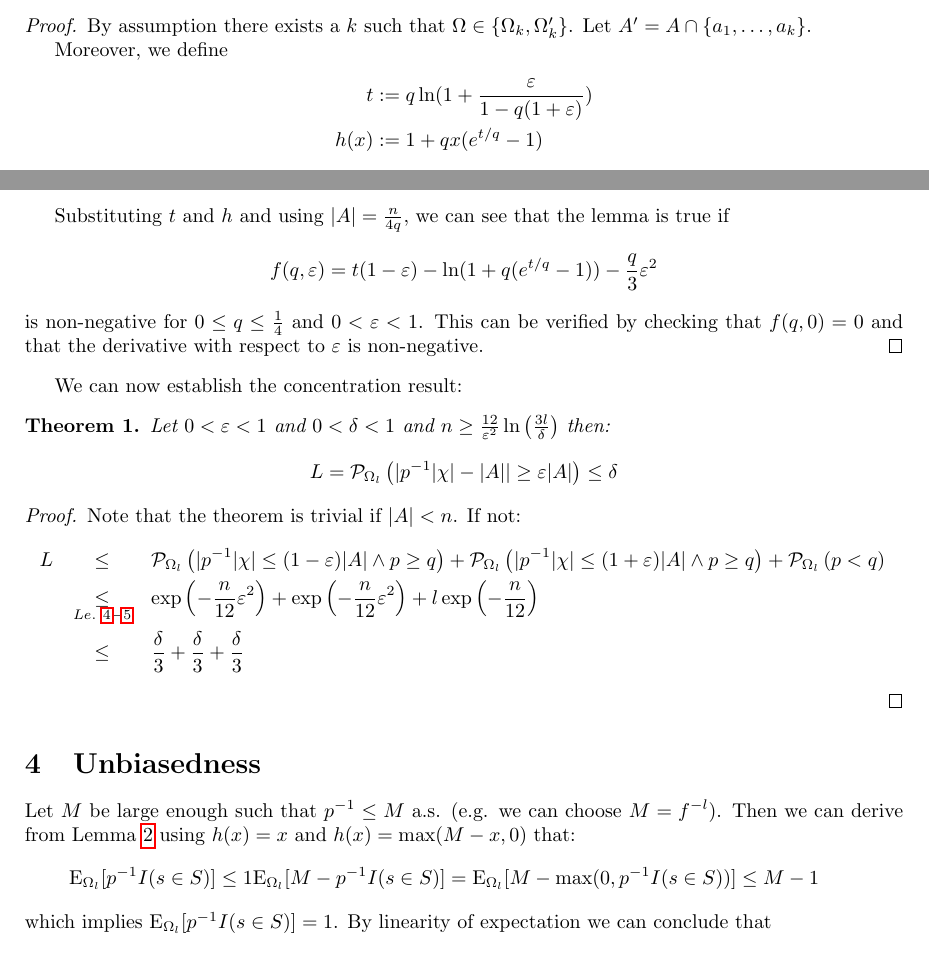
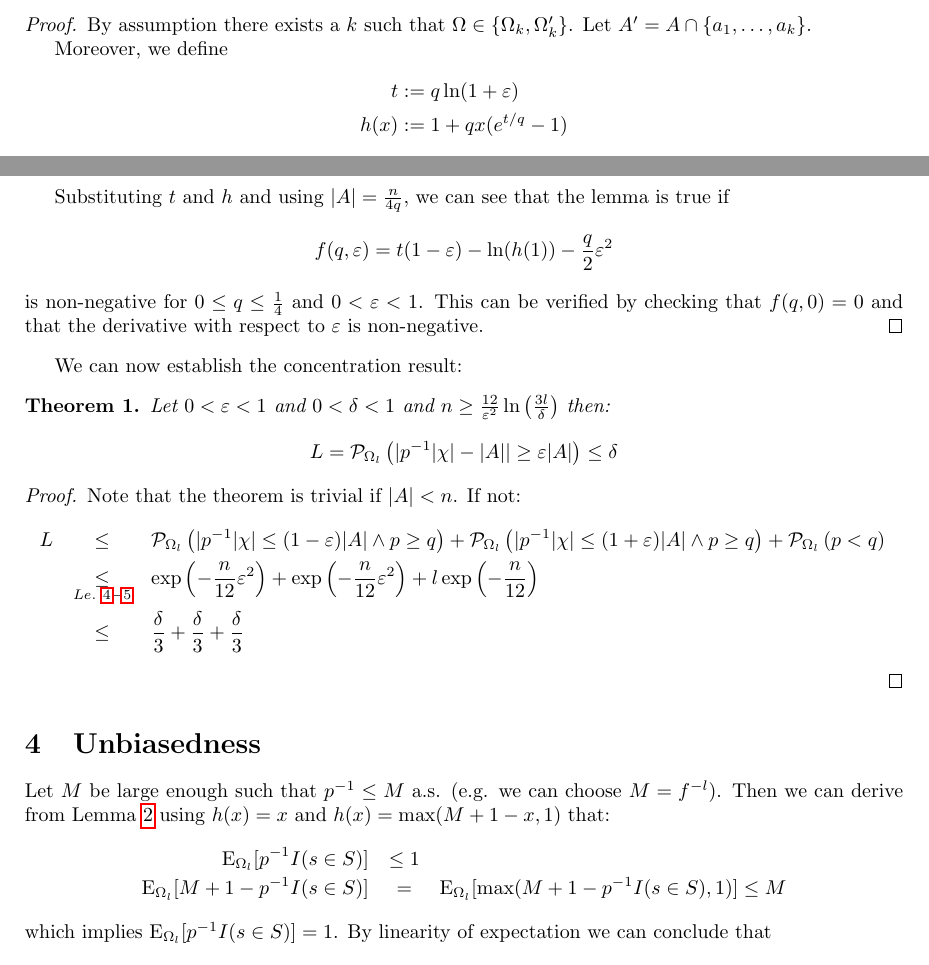
Before and after one commit to joewatt95/CVM, a LaTeX CV (cvm_unbiased/main.tex): two parts of pages 5 and 7 of 7, joined at a grey line, cut so that both start at the same text. Compiled offline with pdfLaTeX.

Commit message:
Minor improvements to Lemma 3 and 5.

```diff
--- a/cvm_unbiased/main.tex
+++ b/cvm_unbiased/main.tex
@@ -201,7 +201,7 @@ By assumption there exists a $k$ such that $\Omega \in \{\Omega_k, \Omega'_k\}$.
 
 Moreover, we define
 \begin{align*}
-  t & := q \ln ( 1 + \frac{\eps}{1-q(1+\eps)}) \\
+  t & := q \ln( 1 + \eps) \\
   h(x) & := 1+qx(e^{t/q}-1)
 \end{align*}
 
@@ -295,7 +295,7 @@ With these definitions we again follow the Cram\'{e}r-Chernoff method:
 
 Substituting $t$ and $h$ and using $|A| = \frac{n}{4q}$, we can see that the lemma is true if
 \[
-  f(q,\eps) = t (1-\eps) - \ln(1+q(e^{t/q}-1)) - \frac{q}{3} \eps^2
+  f(q,\eps) = t (1-\eps) - \ln(h(1)) - \frac{q}{2} \eps^2
 \]
 is non-negative for $0 \leq q \leq \frac{1}{4}$ and $0 < \eps < 1$.
 This can be verified by checking that $f(q,0) = 0$ and that the derivative with respect to $\eps$ is non-negative.
@@ -320,16 +320,17 @@ Note that the theorem is trivial if $|A| < n$. If not:
 \end{proof}
 
 \section{Unbiasedness}
-Let $M$ be large enough such that $p^{-1} \leq M$ a.s. (e.g. we can choose $M = f^{-l}$). Then we can derive from Lemma~\ref{le:neg_cor} using $h(x) = x$ and $h(x) = \max(M-x,0)$ that:
+Let $M$ be large enough such that $p^{-1} \leq M$ a.s. (e.g. we can choose $M = f^{-l}$). Then we can derive from Lemma~\ref{le:neg_cor} using $h(x) = x$ and $h(x) = \max(M+1-x,1)$ that:
 \begin{eqnarray*}
-  \expectation_{\Omega_l} [ p^{-1} I(s \in S) ] \leq 1
-  \expectation_{\Omega_l} [ M - p^{-1} I(s \in S) ] = \expectation_{\Omega_l} [ M - \max(0,p^{-1} I(s \in S)) ] \leq M-1
+  \expectation_{\Omega_l} [ p^{-1} I(s \in S) ] & \leq 1 & \\
+  \expectation_{\Omega_l} [ M + 1 - p^{-1} I(s \in S) ] & = & \expectation_{\Omega_l} [ \max(M + 1 - p^{-1} I(s \in S),1) ] \leq M
 \end{eqnarray*}
 which implies $\expectation_{\Omega_l} [ p^{-1} I(s \in S) ] = 1$.
 By linearity of expectation we can conclude that
 \[
   \expectation_{\Omega_l} [ p^{-1} |\chi| ] = \sum_{s \in A} \expectation_{\Omega_l} [ p^{-1} I(s \in S) ] = |A| \textrm{.}
 \]
+
 \bibliographystyle{plainurl}
 \bibliography{main}
 
```
Also changed, not shown: cvm_unbiased/main.tex (6 more changed lines).
